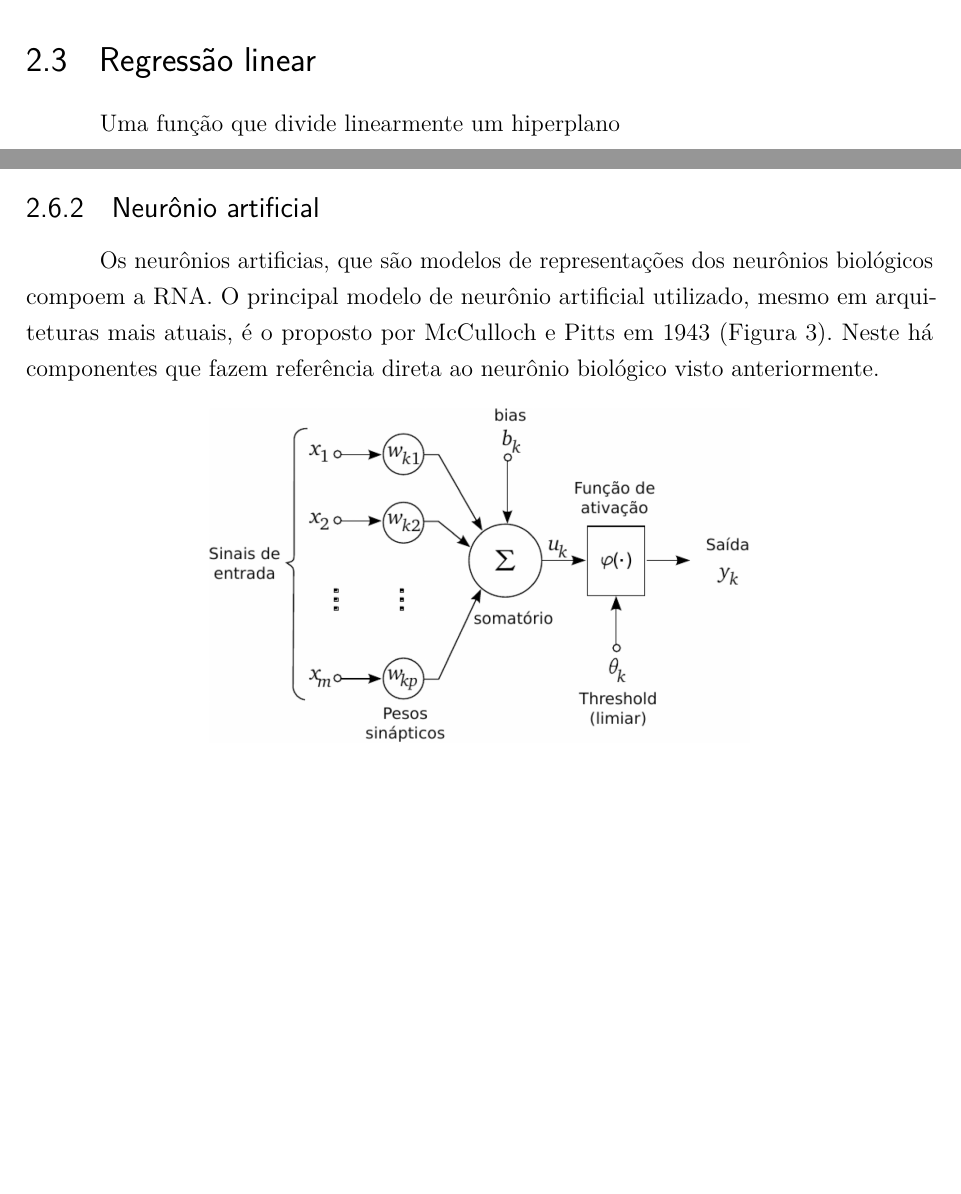
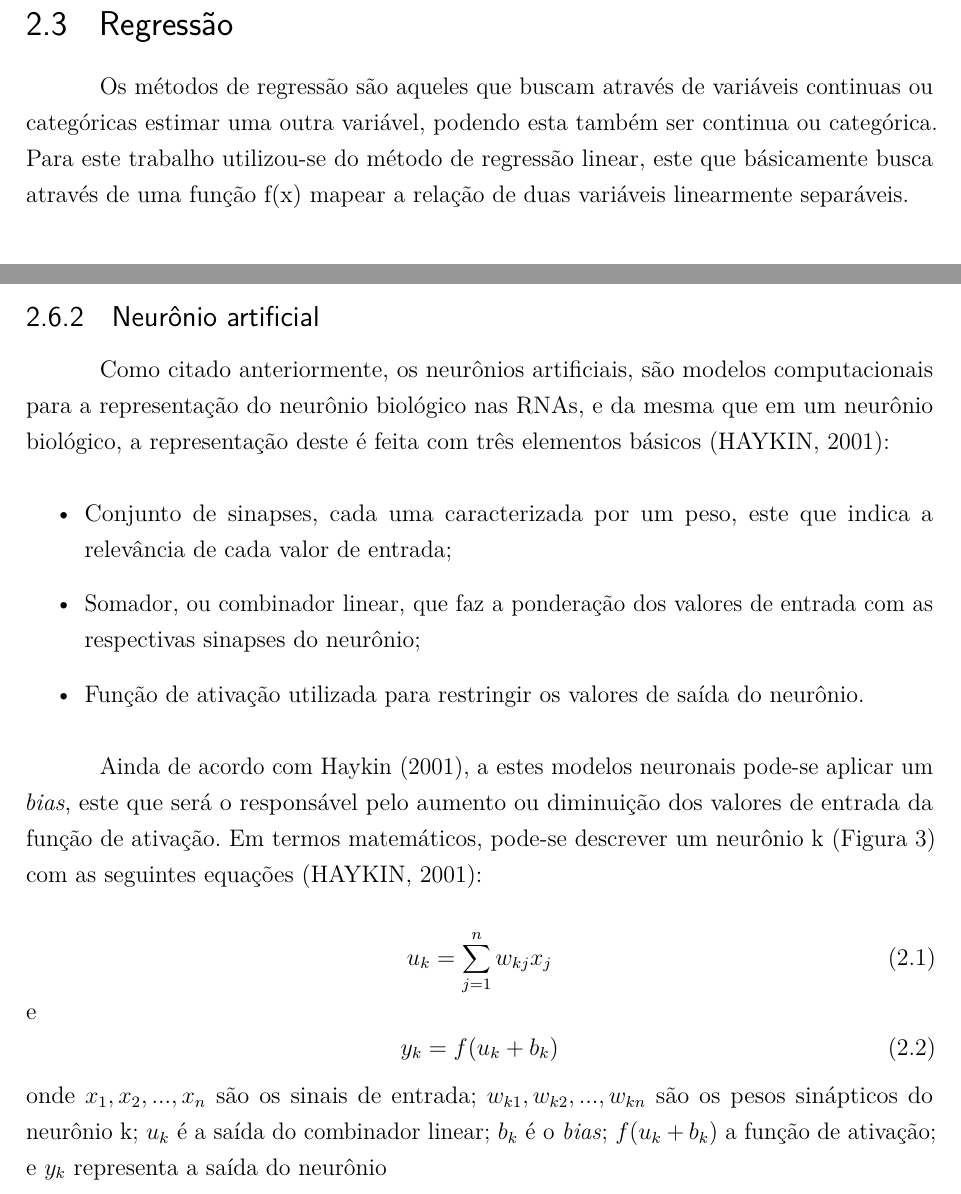
Before and after one commit to ICan-js/docs, a LaTeX thesis (src/fatec_trabalho_academico.tex, which reads src/cap2_cont.tex): two parts of pages 10 and 13 of 20 before the commit and two parts of pages 11 and 13 of 21 after it, joined at a grey line, cut so that both start at the same text, the shorter picture padded with empty space. Compiled offline with pdfLaTeX.

Commit message:
Adição das equações de um k neurônio

```diff
--- a/src/cap2_cont.tex
+++ b/src/cap2_cont.tex
@@ -27,7 +27,8 @@
 
 % \par Um pequeno descritivo sobre regressões
 
-\section{Regressão linear}
+\section{Regressão} % Ou Regressão linear
 
-\par Uma função que divide linearmente um hiperplano
+% Claro que isto deverá ser reescrito, até porque coloquei com as minhas palavras
+\par Os métodos de regressão são aqueles que buscam através de variáveis continuas ou categóricas estimar uma outra variável, podendo esta também ser continua ou categórica. Para este trabalho utilizou-se do método de regressão linear, este que básicamente busca através de uma função f(x) mapear a relação de duas variáveis linearmente separáveis.
 
@@ -115,5 +118,23 @@
 
 \subsection{Neurônio artificial}
 
-Os neurônios artificias, que são modelos de representações dos neurônios biológicos compoem a RNA. O principal modelo de neurônio artificial utilizado, mesmo em arquiteturas mais atuais, é o proposto por McCulloch e Pitts em 1943 (Figura 3). Neste há componentes que fazem referência direta ao neurônio biológico visto anteriormente.
+Como citado anteriormente, os neurônios artificiais, são modelos computacionais para a representação do neurônio biológico nas RNAs, e da mesma que em um neurônio biológico, a representação deste é feita com três elementos básicos (HAYKIN, 2001):
 
+\begin{itemize}
+	% Posso colocar Conjunto de sinapses, representado por Xn... ? (02/02/2019)
+	\item Conjunto de sinapses, cada uma caracterizada por um peso, este que indica a relevância de cada valor de entrada;
+	\item Somador, ou combinador linear, que faz a ponderação dos valores de entrada com as respectivas sinapses do neurônio;
+	\item Função de ativação utilizada para restringir os valores de saída do neurônio.
+\end{itemize}
+
+Ainda de acordo com Haykin (2001), a estes modelos neuronais pode-se aplicar um \textit{bias}, este que será o responsável pelo aumento ou diminuição dos valores de entrada da função de ativação. Em termos matemáticos, pode-se descrever um neurônio k (Figura 3) com as seguintes equações (HAYKIN, 2001):
+
+% ToDo: Verificar forma de colocar equações no Latex (Para virar sumário)
+\begin{equation}
+	u_{k} = \sum_{j=1}^{n} w_{kj} x_{j}
+\end{equation}
+e
+\begin{equation}
+	y_{k} = f(u_{k} + b_{k})
+\end{equation}
+onde $ x_{1}, x_{2}, ..., x_{n} $ são os sinais de entrada; $ w_{k1}, w_{k2}, ..., w_{kn} $ são os pesos sinápticos do neurônio k; $ u_{k} $ é a saída do combinador linear; $ b_{k} $ é o \textit{bias}; $ f(u_{k} + b_{k}) $ a função de ativação; e $ y_{k} $ representa a saída do neurônio
```
Also changed, not shown: src/fatec_trabalho_academico.pdf, src/cap2_cont.tex (22 more changed lines).
